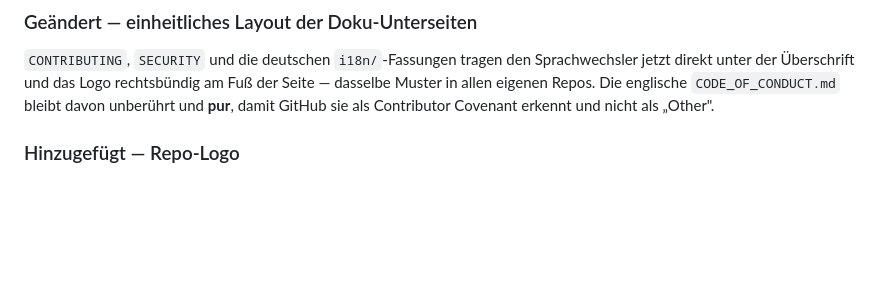
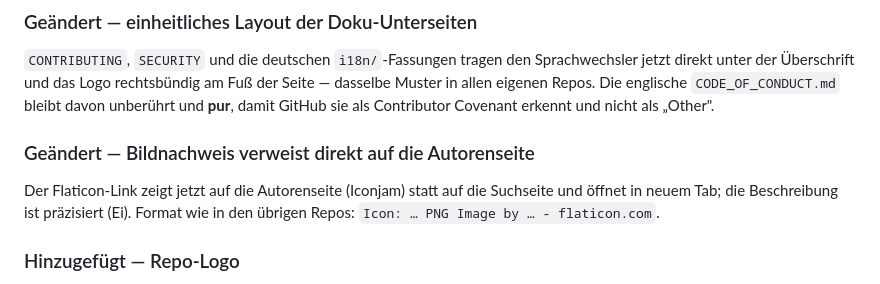
Before and after one commit to Ollornog/DashMyBoard, a Markdown page: CHANGELOG.md, the part around the change. Rendered like a GitHub page; blank space fills up the shorter version.

```diff
--- a/CHANGELOG.md
+++ b/CHANGELOG.md
@@ -12,6 +12,12 @@ Alle nennenswerten Änderungen an diesem Projekt. Das Format folgt lose
 direkt unter der Überschrift und das Logo rechtsbündig am Fuß der Seite — dasselbe Muster in allen
 eigenen Repos. Die englische `CODE_OF_CONDUCT.md` bleibt davon unberührt und **pur**, damit GitHub
 sie als Contributor Covenant erkennt und nicht als „Other".
+
+### Geändert — Bildnachweis verweist direkt auf die Autorenseite
+
+Der Flaticon-Link zeigt jetzt auf die Autorenseite (Iconjam) statt auf die Suchseite und öffnet in
+neuem Tab; die Beschreibung ist präzisiert (Ei). Format wie in den übrigen Repos:
+`Icon: … PNG Image by … - flaticon.com`.
 
 ### Hinzugefügt — Repo-Logo
 
```
Also changed, not shown: README.md (+1 -1 lines), i18n/README.de.md (+1 -1 lines).
